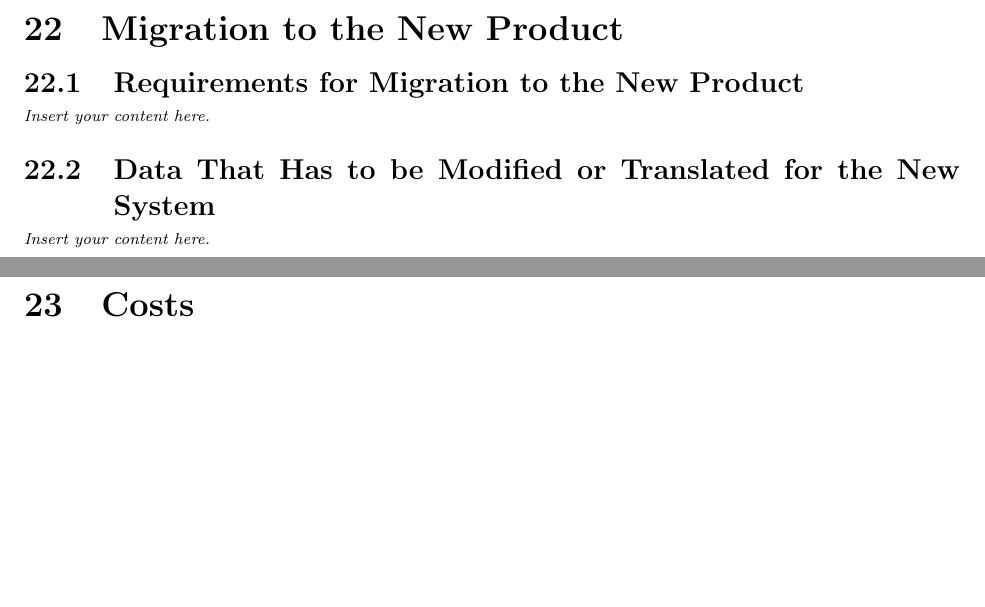
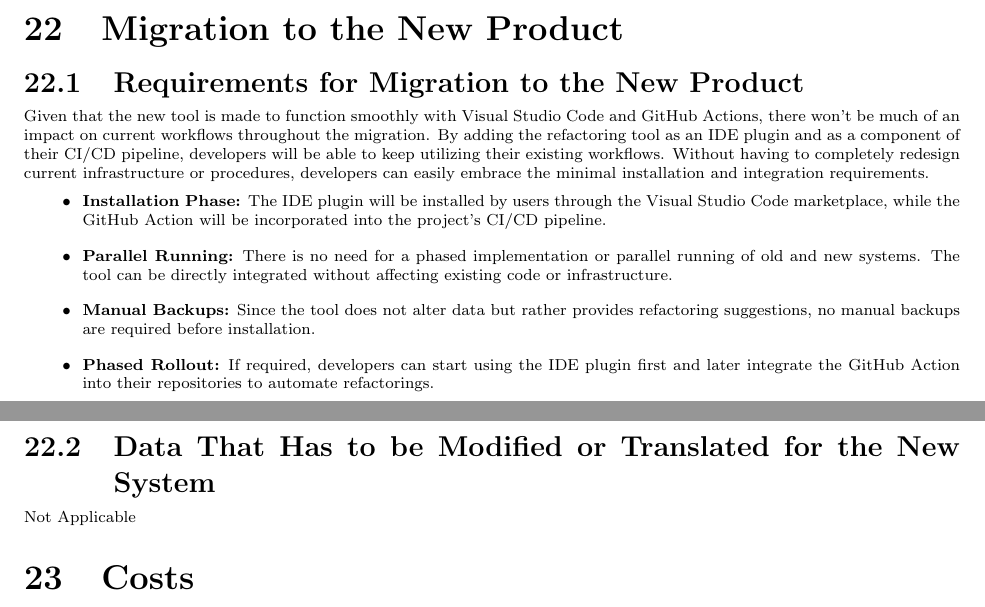
Before and after one commit to ssm-lab/capstone--source-code-optimizer, a LaTeX document (docs/SRS/SRS.tex): two parts of pages 30 and 31 of 34, joined at a grey line, cut so that both start at the same text, the shorter picture padded with empty space. Compiled offline with pdfLaTeX.

Commit message:
Added Migration to the New Product

```diff
--- a/docs/SRS/SRS.tex
+++ b/docs/SRS/SRS.tex
@@ -1046,12 +1046,17 @@ The planning of the development phases is based on the deliverables submissions
     \end{itemize}
 \end{enumerate}
 
-
 \section{Migration to the New Product}
 \subsection{Requirements for Migration to the New Product}
-\lips
+Given that the new tool is made to function smoothly with Visual Studio Code and GitHub Actions, there won't be much of an impact on current workflows throughout the migration. By adding the refactoring tool as an IDE plugin and as a component of their CI/CD pipeline, developers will be able to keep utilizing their existing workflows. Without having to completely redesign current infrastructure or procedures, developers can easily embrace the minimal installation and integration requirements.
+\begin{itemize}
+    \item \textbf{Installation Phase:} The IDE plugin will be installed by users through the Visual Studio Code marketplace, while the GitHub Action will be incorporated into the project’s CI/CD pipeline.
+    \item \textbf{Parallel Running:} There is no need for a phased implementation or parallel running of old and new systems. The tool can be directly integrated without affecting existing code or infrastructure.
+    \item \textbf{Manual Backups:} Since the tool does not alter data but rather provides refactoring suggestions, no manual backups are required before installation.
+    \item \textbf{Phased Rollout:} If required, developers can start using the IDE plugin first and later integrate the GitHub Action into their repositories to automate refactorings.
+\end{itemize}
 \subsection{Data That Has to be Modified or Translated for the New System}
-\lips
+Not Applicable
 
 \section{Costs}
 The total cost of developing this project is primarily based on the effort involved by the development team, given that the tools and platforms used (GitHub, open-source libraries) are free. The project must be completed within the academic year (MVP ready by February 2025), which warrants smart planning and efficient resource allocation.
```
